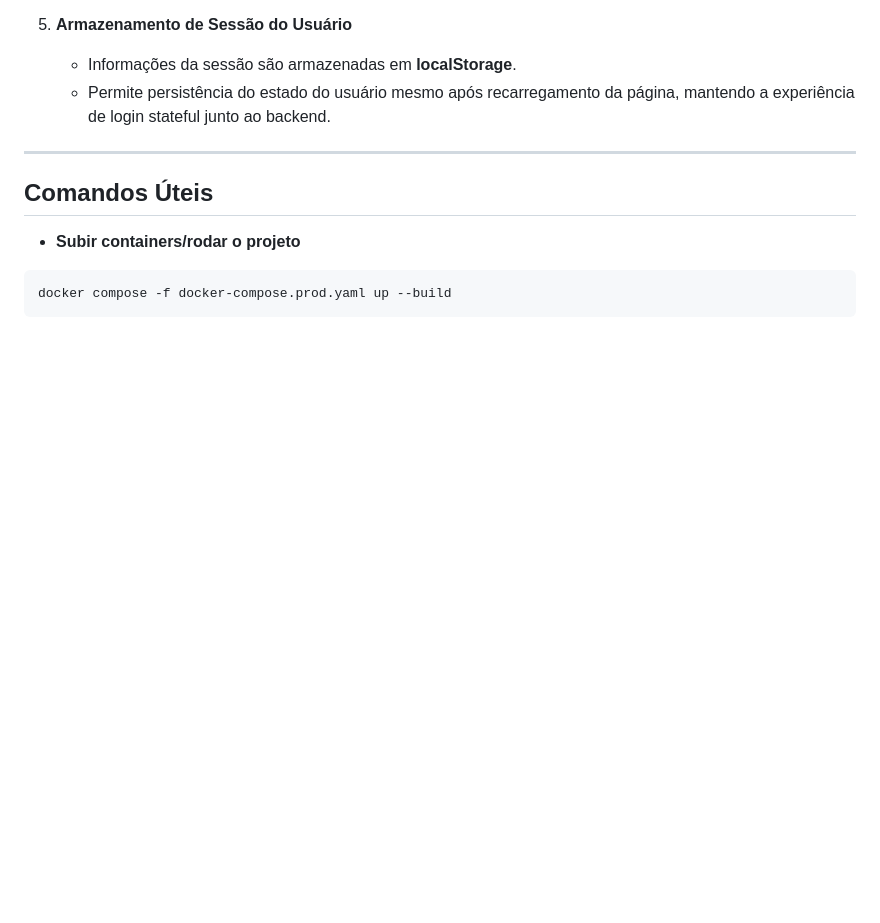
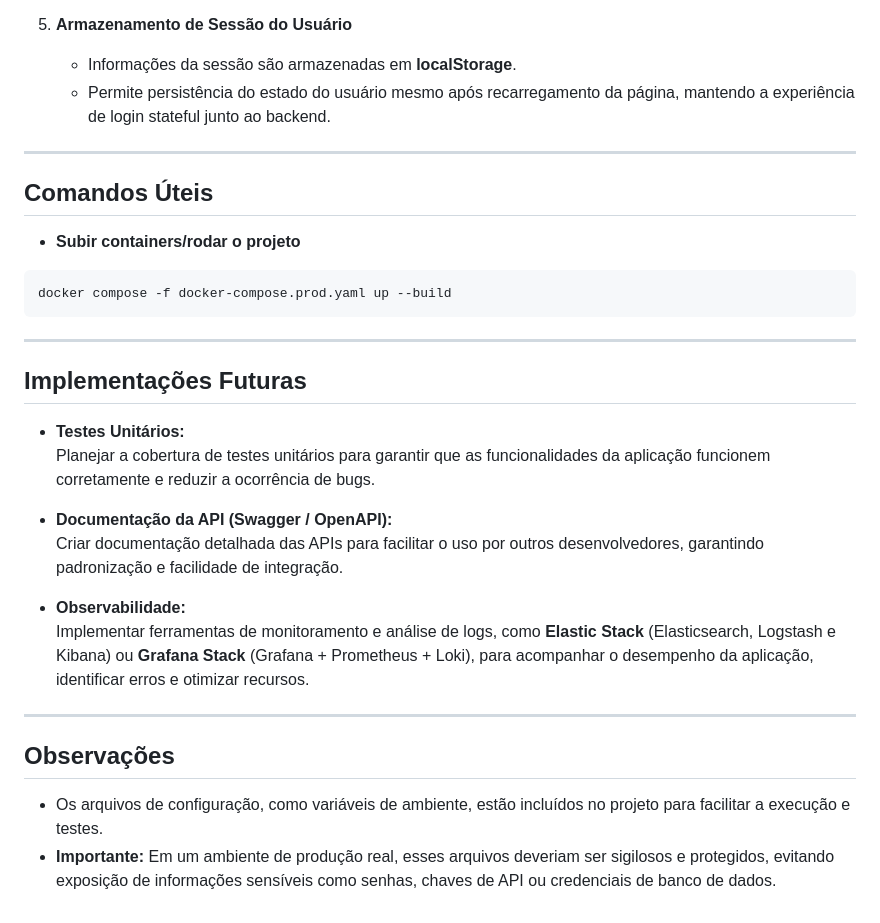
Before and after one commit to Matheus-Vicenzi/Symfony-Vue-User, a Markdown page: README.md, the part around the change. Drawn GitHub-style; blank space fills up the shorter version.

Commit message:
docs: ajustada documentração readme

````diff
--- a/README.md
+++ b/README.md
@@ -144,3 +144,24 @@ O frontend foi estruturado para promover **reutilização, manutenção e consis
 ```bash
 docker compose -f docker-compose.prod.yaml up --build
 ```
+
+---
+
+## Implementações Futuras
+
+- **Testes Unitários:**
+  Planejar a cobertura de testes unitários para garantir que as funcionalidades da aplicação funcionem corretamente e reduzir a ocorrência de bugs.
+
+- **Documentação da API (Swagger / OpenAPI):**
+  Criar documentação detalhada das APIs para facilitar o uso por outros desenvolvedores, garantindo padronização e facilidade de integração.
+
+- **Observabilidade:**
+  Implementar ferramentas de monitoramento e análise de logs, como **Elastic Stack** (Elasticsearch, Logstash e Kibana) ou **Grafana Stack** (Grafana + Prometheus + Loki), para acompanhar o desempenho da aplicação, identificar erros e otimizar recursos.
+
+
+---
+
+## Observações
+
+- Os arquivos de configuração, como variáveis de ambiente, estão incluídos no projeto para facilitar a execução e testes.
+- **Importante:** Em um ambiente de produção real, esses arquivos deveriam ser sigilosos e protegidos, evitando exposição de informações sensíveis como senhas, chaves de API ou credenciais de banco de dados.
````
